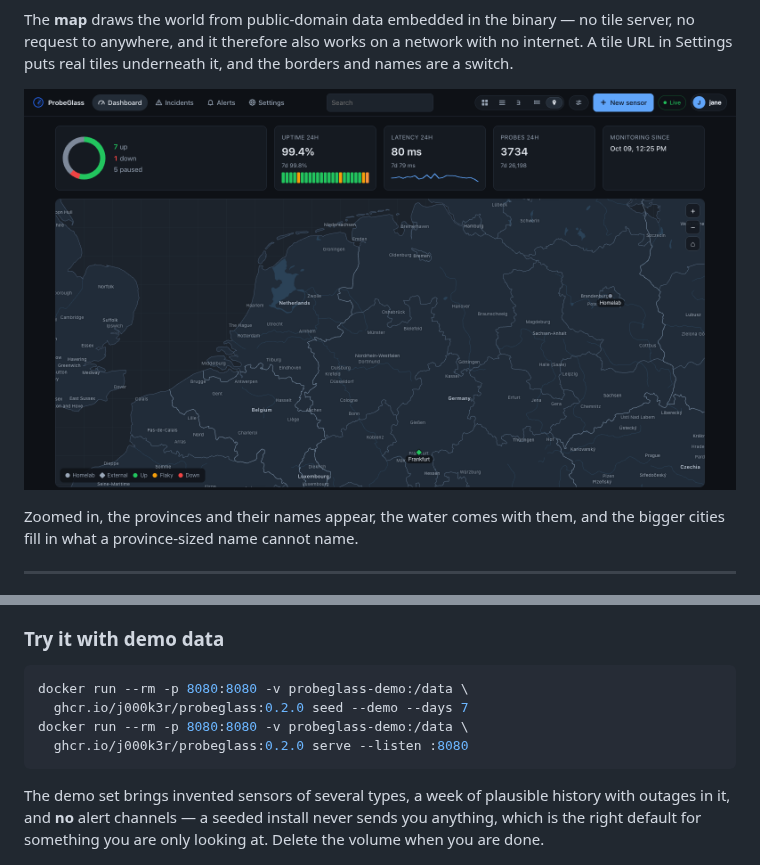
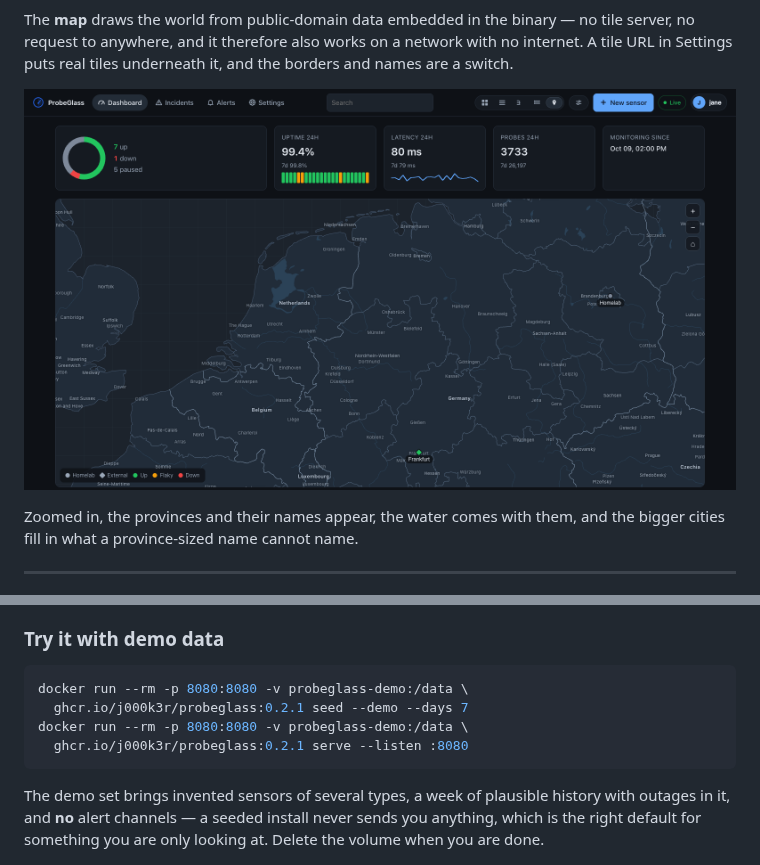
Before and after one commit to J000K3R/probeglass, a Markdown page: README.md, 2 parts joined by grey strips. GitHub-like rendering; pictures changed too: docs/images/dashboard-map-provinces.png.

````diff
--- a/README.md
+++ b/README.md
@@ -258,9 +258,9 @@ make test         # runs the test suite
 
 ```bash
 docker run --rm -p 8080:8080 -v probeglass-demo:/data \
-  ghcr.io/j000k3r/probeglass:0.2.0 seed --demo --days 7
+  ghcr.io/j000k3r/probeglass:0.2.1 seed --demo --days 7
 docker run --rm -p 8080:8080 -v probeglass-demo:/data \
-  ghcr.io/j000k3r/probeglass:0.2.0 serve --listen :8080
+  ghcr.io/j000k3r/probeglass:0.2.1 serve --listen :8080
 ```
 
 The demo set brings invented sensors of several types, a week of plausible
````
Also changed, not shown: other parts of README.md (+3 -3 lines), CHANGELOG.md (+28 -1 lines), docs/images/dashboard-map.png, docs/images/dashboard-tree.png, docs/images/dashboard-wall.png, docs/images/dashboard.png, docs/images/detail.png, 8 other files.
